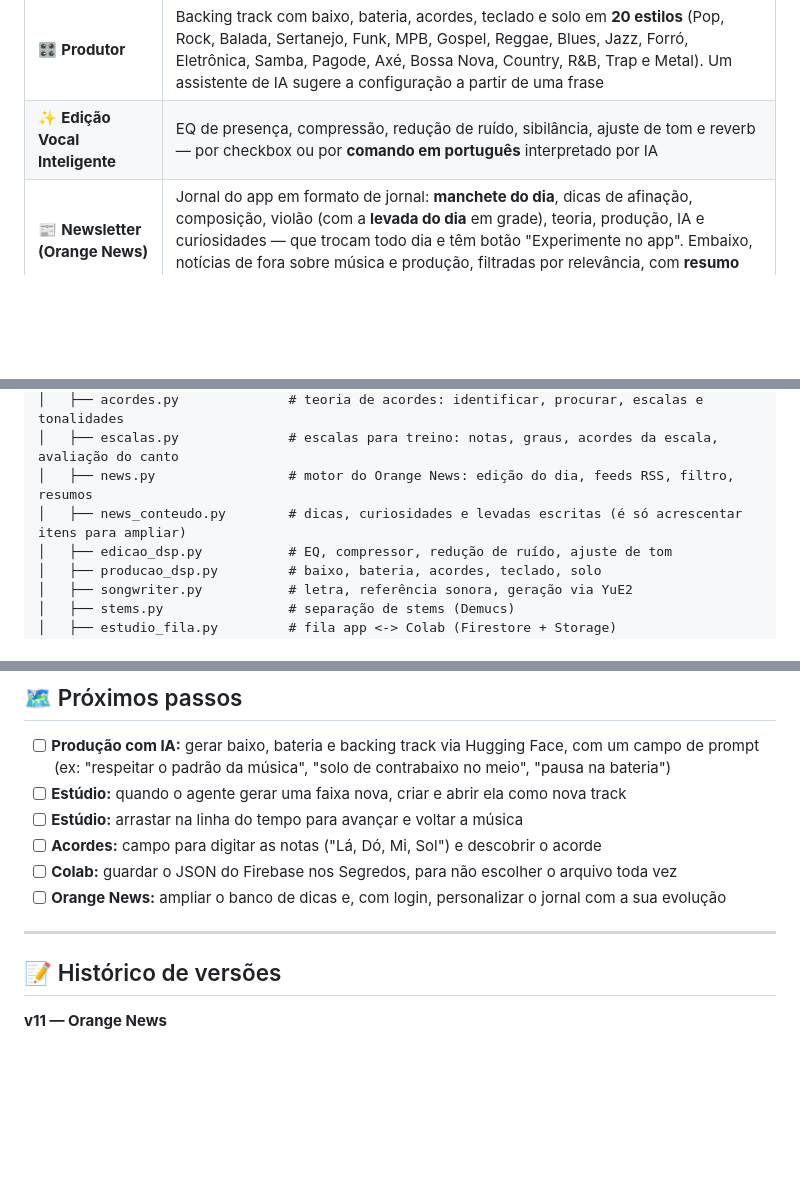
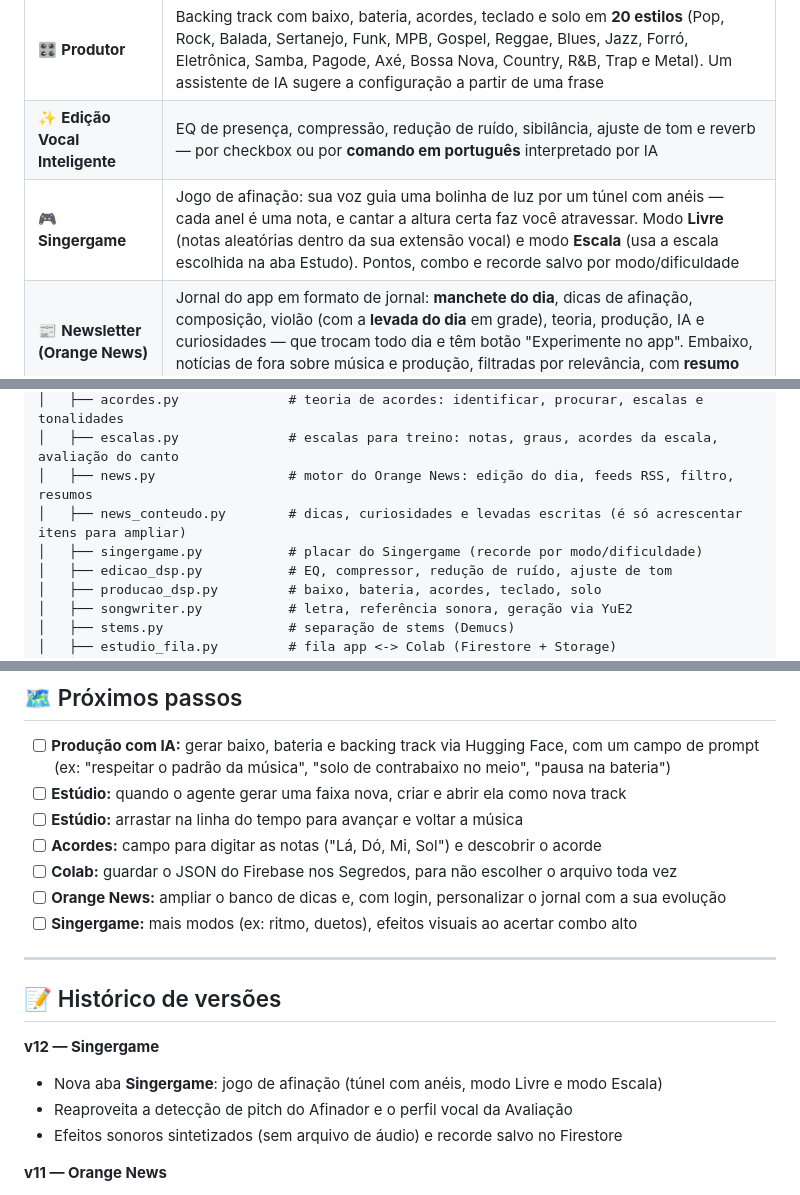
Before and after one commit to campregherpaulo92/orange-harmony, a Markdown page: README.md, 3 parts joined by grey strips. Drawn GitHub-style; blank space fills up the shorter version.

```diff
--- a/README.md
+++ b/README.md
@@ -30,6 +30,7 @@ Aplicação completa de coaching vocal e composição: analisa sua voz, detecta
 | 🔄 **Conversor** | WAV, MP3, FLAC, OGG e M4A, vários formatos de uma vez |
 | 🎛️ **Produtor** | Backing track com baixo, bateria, acordes, teclado e solo em **20 estilos** (Pop, Rock, Balada, Sertanejo, Funk, MPB, Gospel, Reggae, Blues, Jazz, Forró, Eletrônica, Samba, Pagode, Axé, Bossa Nova, Country, R&B, Trap e Metal). Um assistente de IA sugere a configuração a partir de uma frase |
 | ✨ **Edição Vocal Inteligente** | EQ de presença, compressão, redução de ruído, sibilância, ajuste de tom e reverb — por checkbox ou por **comando em português** interpretado por IA |
+| 🎮 **Singergame** | Jogo de afinação: sua voz guia uma bolinha de luz por um túnel com anéis — cada anel é uma nota, e cantar a altura certa faz você atravessar. Modo **Livre** (notas aleatórias dentro da sua extensão vocal) e modo **Escala** (usa a escala escolhida na aba Estudo). Pontos, combo e recorde salvo por modo/dificuldade |
 | 📰 **Newsletter (Orange News)** | Jornal do app em formato de jornal: **manchete do dia**, dicas de afinação, composição, violão (com a **levada do dia** em grade), teoria, produção, IA e curiosidades — que trocam todo dia e têm botão "Experimente no app". Embaixo, notícias de fora sobre música e produção, filtradas por relevância, com **resumo curto em português** e link da matéria |
 | 🤖 **Songwriter** | Letra original em português (Gemini), referência sonora analisada por IA, prompt musical e geração da música completa via Hugging Face (YuE2) |
 | 🍊 **Laranjinha** | Assistente de IA multi-chat, com memória entre conversas, que **age**: avalia gravações, gera produções, aplica edições, salva composições, renomeia e exclui, e consulta os motores de **acordes** e de **escalas** (explica uma escala e avalia uma gravação nela) |
@@ -142,6 +143,7 @@ orange-harmony/
 │   ├── escalas.py              # escalas para treino: notas, graus, acordes da escala, avaliação do canto
 │   ├── news.py                 # motor do Orange News: edição do dia, feeds RSS, filtro, resumos
 │   ├── news_conteudo.py        # dicas, curiosidades e levadas escritas (é só acrescentar itens para ampliar)
+│   ├── singergame.py           # placar do Singergame (recorde por modo/dificuldade)
 │   ├── edicao_dsp.py           # EQ, compressor, redução de ruído, ajuste de tom
 │   ├── producao_dsp.py         # baixo, bateria, acordes, teclado, solo
 │   ├── songwriter.py           # letra, referência sonora, geração via YuE2
@@ -174,10 +176,16 @@ orange-harmony/
 - [ ] **Acordes:** campo para digitar as notas ("Lá, Dó, Mi, Sol") e descobrir o acorde
 - [ ] **Colab:** guardar o JSON do Firebase nos Segredos, para não escolher o arquivo toda vez
 - [ ] **Orange News:** ampliar o banco de dicas e, com login, personalizar o jornal com a sua evolução
+- [ ] **Singergame:** mais modos (ex: ritmo, duetos), efeitos visuais ao acertar combo alto
 
 ---
 
 ## 📝 Histórico de versões
+
+**v12 — Singergame**
+- Nova aba **Singergame**: jogo de afinação (túnel com anéis, modo Livre e modo Escala)
+- Reaproveita a detecção de pitch do Afinador e o perfil vocal da Avaliação
+- Efeitos sonoros sintetizados (sem arquivo de áudio) e recorde salvo no Firestore
 
 **v11 — Orange News**
 - Nova aba **Newsletter** (Orange News): jornal com edição diária e notícias de fora com resumo em português
```
